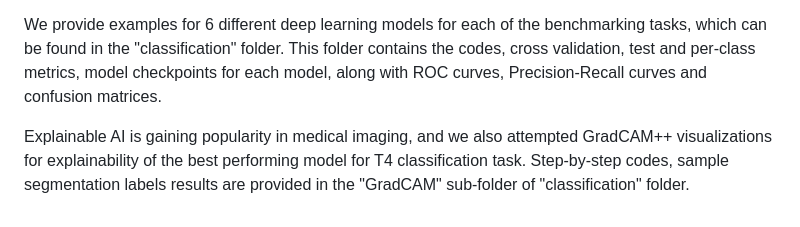
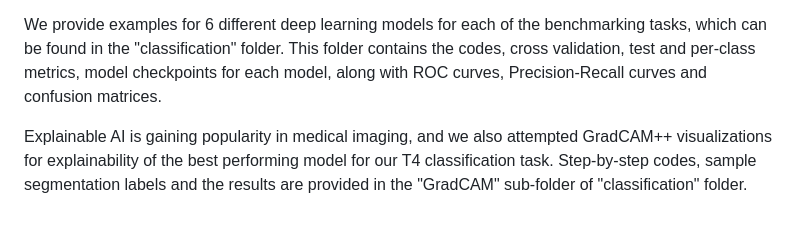
Before and after one commit to funzi-son/LaryngealCT, a Markdown page: README.md, the part around the change. Drawn GitHub-style.

```diff
--- a/README.md
+++ b/README.md
@@ -33,4 +33,4 @@ Preprocessing steps included Hounsfield Unit (HU) clipping in the range (-300,30
 
 We provide examples for 6 different deep learning models for each of the benchmarking tasks, which can be found in the "classification" folder. This folder contains the codes, cross validation, test and per-class metrics, model checkpoints for each model, along with ROC curves, Precision-Recall curves and confusion matrices.
 
-Explainable AI is gaining popularity in medical imaging, and we also attempted GradCAM++ visualizations for explainability of the best performing model for T4 classification task. Step-by-step codes, sample segmentation labels results are provided in the "GradCAM" sub-folder of "classification" folder.
+Explainable AI is gaining popularity in medical imaging, and we also attempted GradCAM++ visualizations for explainability of the best performing model for our T4 classification task. Step-by-step codes, sample segmentation labels and the results are provided in the "GradCAM" sub-folder of "classification" folder.
```
